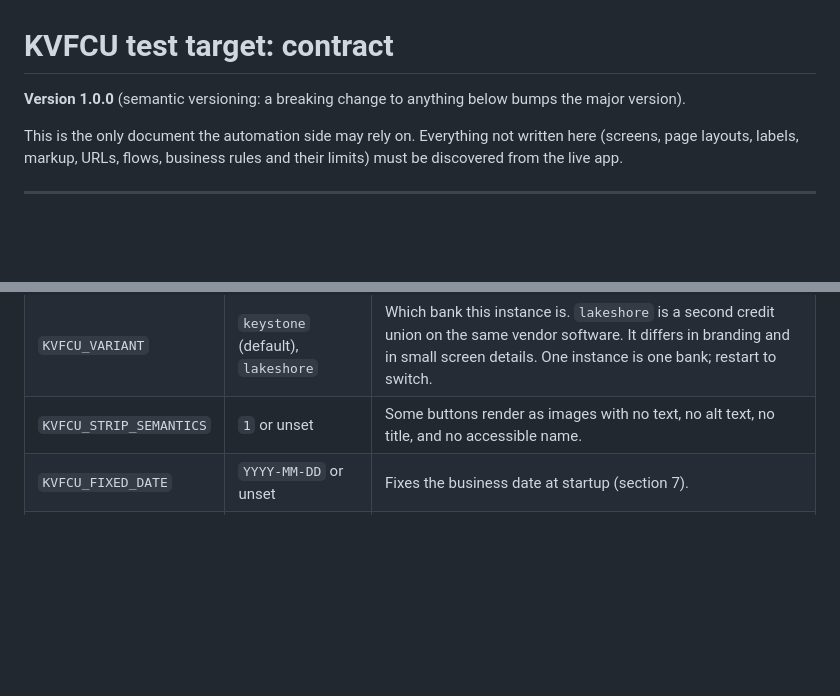
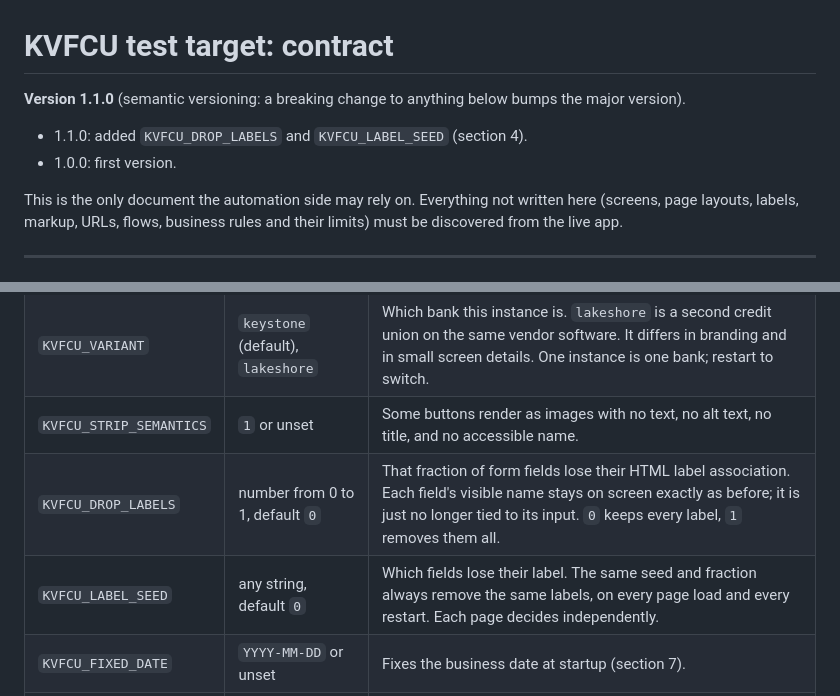
Before and after one commit to burpcat/intyy-bank, a Markdown page: CONTRACT.md, 2 parts joined by grey strips. GitHub-like rendering; blank space fills up the shorter version.

```diff
--- a/CONTRACT.md
+++ b/CONTRACT.md
@@ -1,6 +1,9 @@
 # KVFCU test target: contract
 
-**Version 1.0.0** (semantic versioning: a breaking change to anything below bumps the major version).
+**Version 1.1.0** (semantic versioning: a breaking change to anything below bumps the major version).
+
+- 1.1.0: added `KVFCU_DROP_LABELS` and `KVFCU_LABEL_SEED` (section 4).
+- 1.0.0: first version.
 
 This is the only document the automation side may rely on. Everything not written here (screens, page
 layouts, labels, markup, URLs, flows, business rules and their limits) must be discovered from the live app.
@@ -40,6 +43,8 @@ Values are never stored in the repo. Whoever runs the instance sets them.
 | `KVFCU_TEST_MODE` | `1` or unset | `1` enables the test endpoints (section 8), entropy, and named faults. Otherwise those are off and every test endpoint returns 404. Baseline slowness (section 6) applies either way. |
 | `KVFCU_VARIANT` | `keystone` (default), `lakeshore` | Which bank this instance is. `lakeshore` is a second credit union on the same vendor software. It differs in branding and in small screen details. One instance is one bank; restart to switch. |
 | `KVFCU_STRIP_SEMANTICS` | `1` or unset | Some buttons render as images with no text, no alt text, no title, and no accessible name. |
+| `KVFCU_DROP_LABELS` | number from 0 to 1, default `0` | That fraction of form fields lose their HTML label association. Each field's visible name stays on screen exactly as before; it is just no longer tied to its input. `0` keeps every label, `1` removes them all. |
+| `KVFCU_LABEL_SEED` | any string, default `0` | Which fields lose their label. The same seed and fraction always remove the same labels, on every page load and every restart. Each page decides independently. |
 | `KVFCU_FIXED_DATE` | `YYYY-MM-DD` or unset | Fixes the business date at startup (section 7). |
 | `KVFCU_DELAY_SCALE` | number, default `1` | Multiplies the real waiting time of delays and hangs, for fast harness runs. The fault log always records the nominal, unscaled `delay_ms`, so logs stay comparable. |
 
```
Also changed, not shown: Bank App Design.md (+4 -2 lines), README.md (+4 -1 lines).
